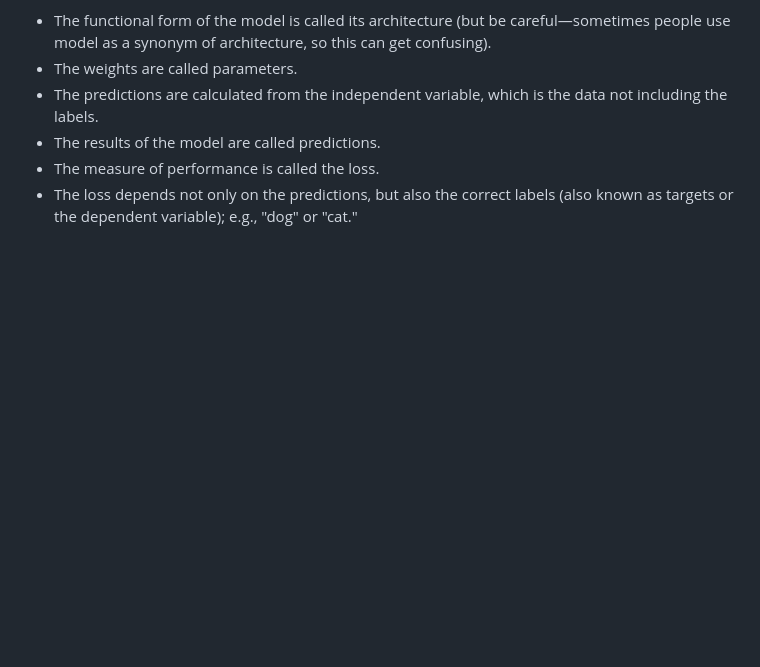
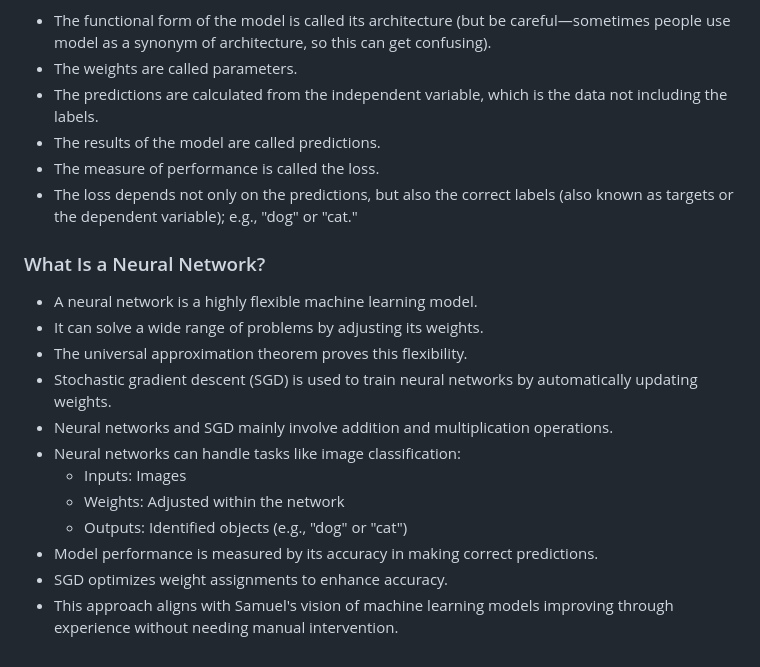
Before and after one commit to derrodo61/PDLFC, a Markdown page: README_MY_NOTES.md, the part around the change. Drawn GitHub-style; blank space fills up the shorter version.

```diff
--- a/README_MY_NOTES.md
+++ b/README_MY_NOTES.md
@@ -78,3 +78,18 @@ Terminology for all the pieces we have discussed:
 * The results of the model are called predictions.
 * The measure of performance is called the loss.
 * The loss depends not only on the predictions, but also the correct labels (also known as targets or the dependent variable); e.g., "dog" or "cat."
+
+### What Is a Neural Network?
+
+- A neural network is a highly flexible machine learning model.
+- It can solve a wide range of problems by adjusting its weights.
+- The universal approximation theorem proves this flexibility.
+- Stochastic gradient descent (SGD) is used to train neural networks by automatically updating weights.
+- Neural networks and SGD mainly involve addition and multiplication operations.
+- Neural networks can handle tasks like image classification:
+  - Inputs: Images
+  - Weights: Adjusted within the network
+  - Outputs: Identified objects (e.g., "dog" or "cat")
+- Model performance is measured by its accuracy in making correct predictions.
+- SGD optimizes weight assignments to enhance accuracy.
+- This approach aligns with Samuel's vision of machine learning models improving through experience without needing manual intervention.
```
